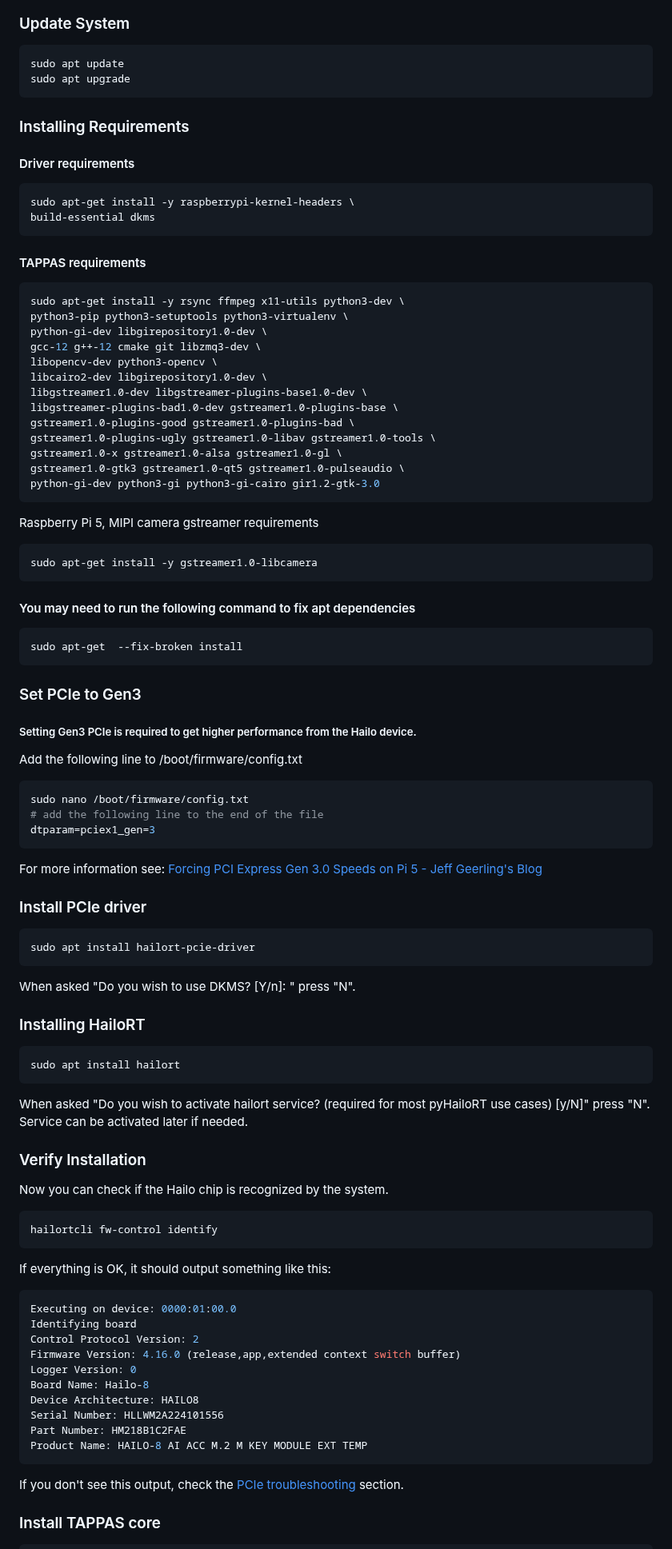
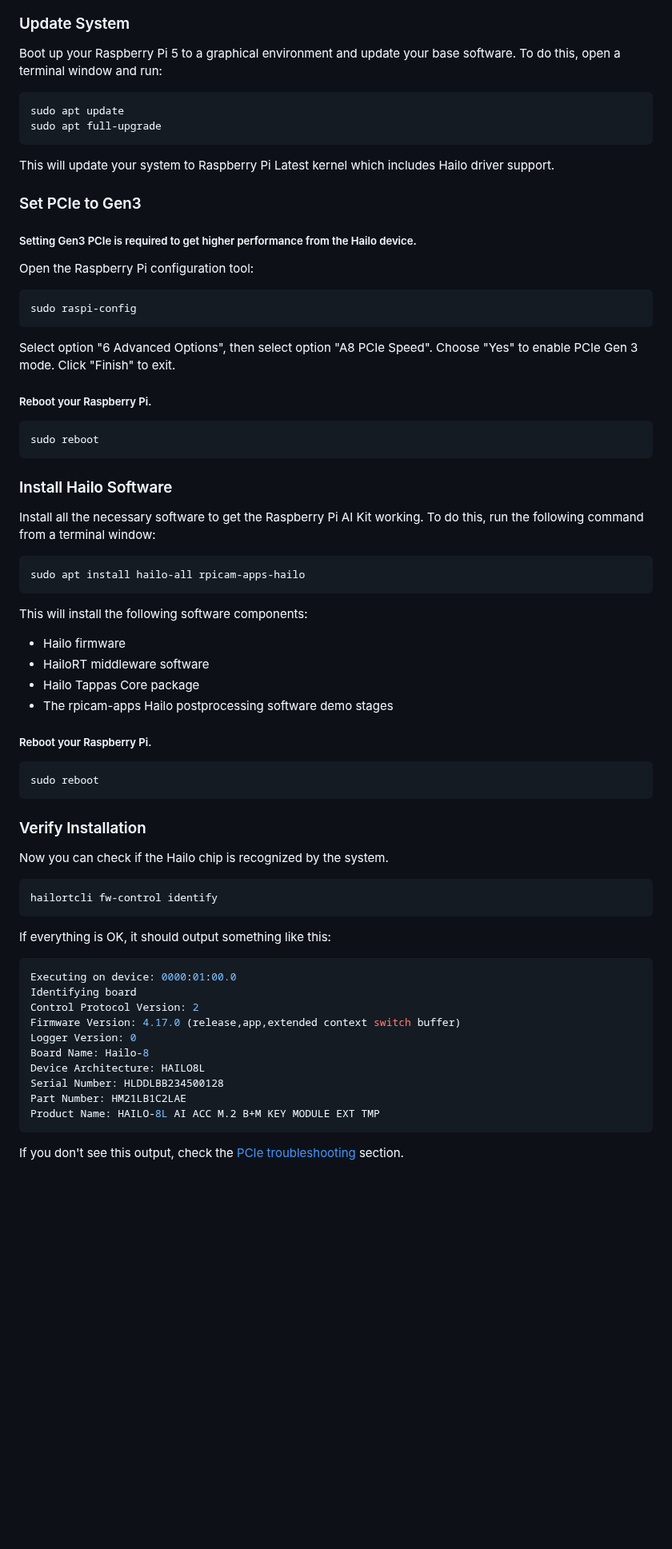
Before and after one commit to hailo-ai/hailo-rpi5-examples, a Markdown page: doc/install-raspberry-pi5.md, the part around one of its changes. Shown at 80% size. Drawn GitHub-style; blank space fills up the shorter version.

````diff
--- a/doc/install-raspberry-pi5.md
+++ b/doc/install-raspberry-pi5.md
@@ -46,69 +49,40 @@ Select Raspberry Pi OS (64-bit)
 ![Raspberry Pi Imager Select OS](./images/RPI_select_os.png)
 
 ### Update System
-
+Boot up your Raspberry Pi 5 to a graphical environment and update your base software. To do this, open a terminal window and run:
 ```
 sudo apt update
-sudo apt upgrade
+sudo apt full-upgrade
 ```
-### Installing Requirements
-
-#### Driver requirements
-```bash
-sudo apt-get install -y raspberrypi-kernel-headers \
-build-essential dkms
-```
-#### TAPPAS requirements
-```bash
-sudo apt-get install -y rsync ffmpeg x11-utils python3-dev \
-python3-pip python3-setuptools python3-virtualenv \
-python-gi-dev libgirepository1.0-dev \
-gcc-12 g++-12 cmake git libzmq3-dev \
-libopencv-dev python3-opencv \
-libcairo2-dev libgirepository1.0-dev \
-libgstreamer1.0-dev libgstreamer-plugins-base1.0-dev \
-libgstreamer-plugins-bad1.0-dev gstreamer1.0-plugins-base \
-gstreamer1.0-plugins-good gstreamer1.0-plugins-bad \
-gstreamer1.0-plugins-ugly gstreamer1.0-libav gstreamer1.0-tools \
-gstreamer1.0-x gstreamer1.0-alsa gstreamer1.0-gl \
-gstreamer1.0-gtk3 gstreamer1.0-qt5 gstreamer1.0-pulseaudio \
-python-gi-dev python3-gi python3-gi-cairo gir1.2-gtk-3.0
-```
-Raspberry Pi 5, MIPI camera gstreamer requirements
-```bash
-sudo apt-get install -y gstreamer1.0-libcamera
-```
-#### You may need to run the following command to fix apt dependencies
-```bash
-sudo apt-get  --fix-broken install
-```
+This will update your system to Raspberry Pi Latest kernel which includes Hailo driver support.
 
 ### Set PCIe to Gen3
 ##### Setting Gen3 PCIe is required to get higher performance from the Hailo device.
-Add the following line to /boot/firmware/config.txt
+Open the Raspberry Pi configuration tool:
 ```bash
-sudo nano /boot/firmware/config.txt
-# add the following line to the end of the file
-dtparam=pciex1_gen=3
+sudo raspi-config
 ```
-For more information see:
-[Forcing PCI Express Gen 3.0 Speeds on Pi 5 - Jeff Geerling's Blog](https://www.jeffgeerling.com/blog/2023/forcing-pci-express-gen-30-speeds-on-pi-5)
-
-### Install PCIe driver
-
+Select option "6 Advanced Options", then select option "A8 PCIe Speed". Choose "Yes" to enable PCIe Gen 3 mode. Click "Finish" to exit.
+##### Reboot your Raspberry Pi.
 ```bash
-sudo apt install hailort-pcie-driver
-```
-When asked "Do you wish to use DKMS? [Y/n]: " press "N".
-### Installing HailoRT
-
-```bash
-sudo apt install hailort
+sudo reboot
 ```
 
-When asked "Do you wish to activate hailort service? (required for most pyHailoRT use cases) [y/N]" press "N".
-Service can be activated later if needed.
+### Install Hailo Software
+Install all the necessary software to get the Raspberry Pi AI Kit working. To do this, run the following command from a terminal window:
+```bash
+sudo apt install hailo-all rpicam-apps-hailo
+```
+This will install the following software components:
+- Hailo firmware
+- HailoRT middleware software
+- Hailo Tappas Core package
+- The rpicam-apps Hailo postprocessing software demo stages
 
+##### Reboot your Raspberry Pi.
+```bash
+sudo reboot
+```
 ### Verify Installation
 Now you can check if the Hailo chip is recognized by the system.
 ```bash
@@ -119,14 +93,13 @@ If everything is OK, it should output something like this:
 Executing on device: 0000:01:00.0
 Identifying board
 Control Protocol Version: 2
-Firmware Version: 4.16.0 (release,app,extended context switch buffer)
+Firmware Version: 4.17.0 (release,app,extended context switch buffer)
 Logger Version: 0
 Board Name: Hailo-8
-Device Architecture: HAILO8
-Serial Number: HLLWM2A224101556
-Part Number: HM218B1C2FAE
-Product Name: HAILO-8 AI ACC M.2 M KEY MODULE EXT TEMP
+Device Architecture: HAILO8L
+Serial Number: HLDDLBB234500128
+Part Number: HM21LB1C2LAE
+Product Name: HAILO-8L AI ACC M.2 B+M KEY MODULE EXT TMP
 ```
 If you don't see this output, check the [PCIe troubleshooting](#pcie-troubleshooting) section.
-### Install TAPPAS core
 
````
Also changed, not shown: other parts of doc/install-raspberry-pi5.md (+17 -29 lines), README.md (+19 -6 lines).
